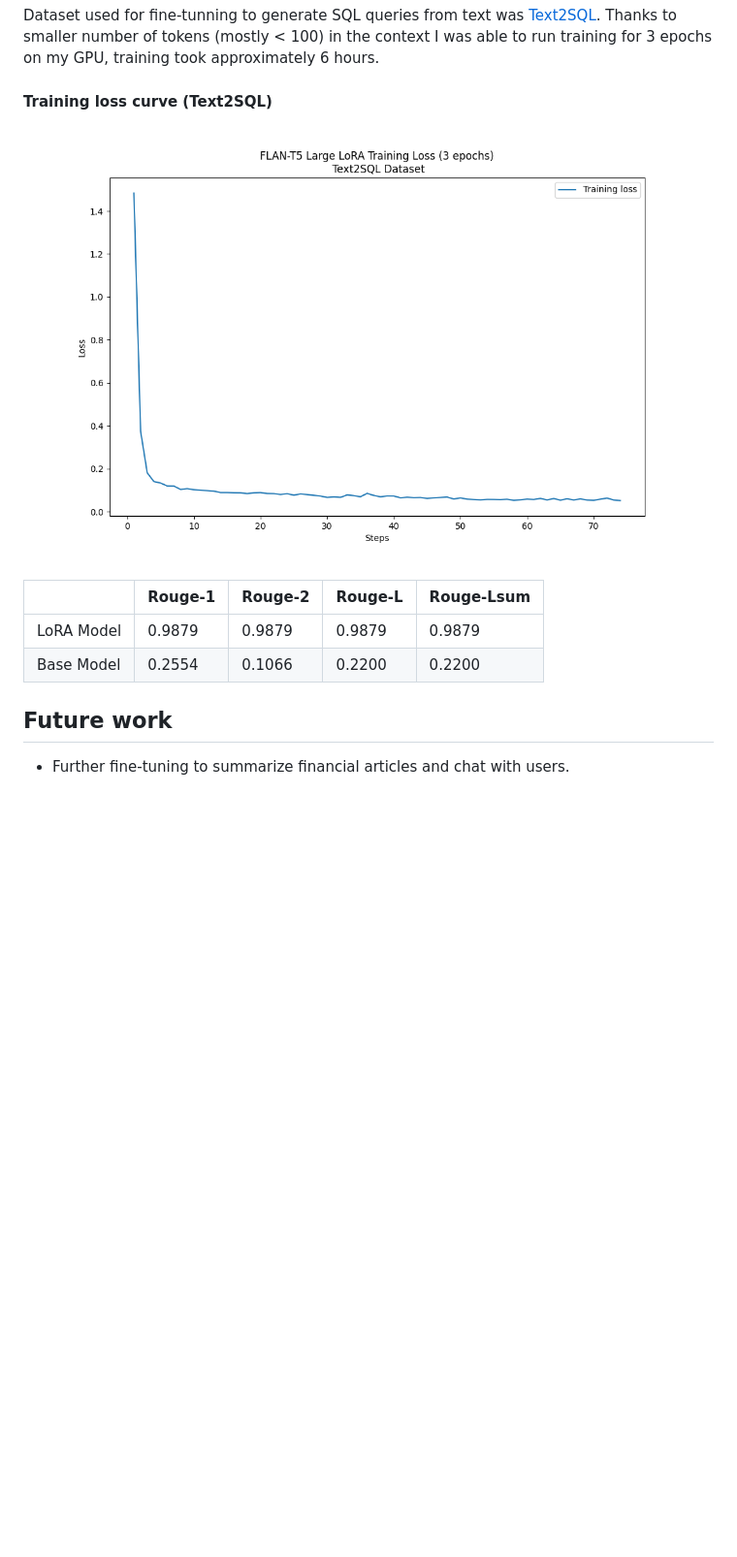
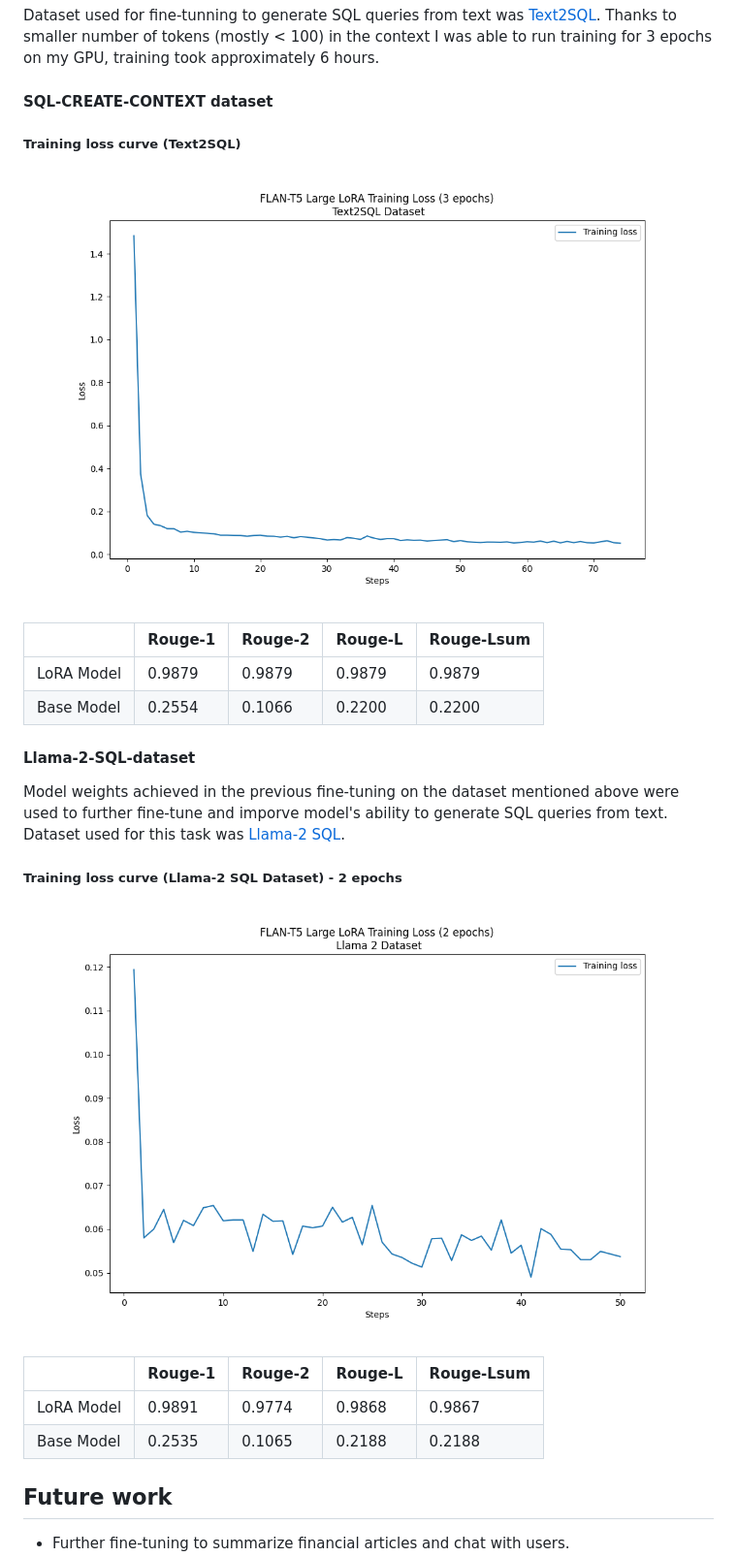
Before and after one commit to bartoszpiechnik25/portfolio-manager, a Markdown page: flan_t5/FINE_TUNING.md, the part around the change printed below. Shown: that part at 97% size. Rendered like a GitHub page; pictures changed too: flan_t5/plots/llama2sql_2-epochs.png (added); blank space fills up the shorter version.

Commit message:
Evaluate SQL model on Llama-2-SQL dataset, change location and names of plots

```diff
--- a/flan_t5/FINE_TUNING.md
+++ b/flan_t5/FINE_TUNING.md
@@ -32,15 +32,30 @@ Trainable parameters 9,437,184 || All parameters 792,587,264 || Trainable parame
 
 Dataset used for fine-tunning to generate SQL queries from text was [Text2SQL](https://huggingface.co/datasets/b-mc2/sql-create-context). Thanks to smaller number of tokens (mostly < 100) in the context I was able to run training for 3 epochs on my GPU, training took approximately 6 hours.
 
-#### Training loss curve (Text2SQL)
+#### SQL-CREATE-CONTEXT dataset
 
-![Training loss curve](./plots/lora_flan_t5_large_sql/3-epochs.png)
+##### Training loss curve (Text2SQL)
+
+![Training loss curve](./plots/text2sql_3-epochs.png)
 
 || Rouge-1 | Rouge-2 | Rouge-L | Rouge-Lsum |
 |---|---------|---------|---------|---------|
 | LoRA Model | 0.9879 | 0.9879 | 0.9879 | 0.9879 |
 | Base Model | 0.2554 | 0.1066| 0.2200 | 0.2200 |
 
+#### Llama-2-SQL-dataset
+
+Model weights achieved in the previous fine-tuning on the dataset mentioned above were used to further fine-tune and imporve model's ability to generate SQL queries from text. Dataset used for this task was [Llama-2 SQL](https://huggingface.co/datasets/ChrisHayduk/Llama-2-SQL-Dataset).
+
+##### Training loss curve (Llama-2 SQL Dataset) - 2 epochs
+
+![Training loss curve](./plots/llama2sql_2-epochs.png)
+
+|| Rouge-1 | Rouge-2 | Rouge-L | Rouge-Lsum |
+|---|---------|---------|---------|---------|
+| LoRA Model | 0.9891 | 0.9774 | 0.9868 | 0.9867 |
+| Base Model | 0.2535 | 0.1065 | 0.2188 | 0.2188 |
+
 ## Future work
 
 - Further fine-tuning to summarize financial articles and chat with users.
```
Also changed, not shown: other parts of flan_t5/FINE_TUNING.md (+1 -1 lines), flan_t5/plots/financial_qa_2_epochs.png (renamed from flan_t5/plots/lora_flan_t5_large/2_epochs.png), flan_t5/plots/text2sql_3-epochs.png (renamed from flan_t5/plots/lora_flan_t5_large_sql/3-epochs.png), 1 other file.
